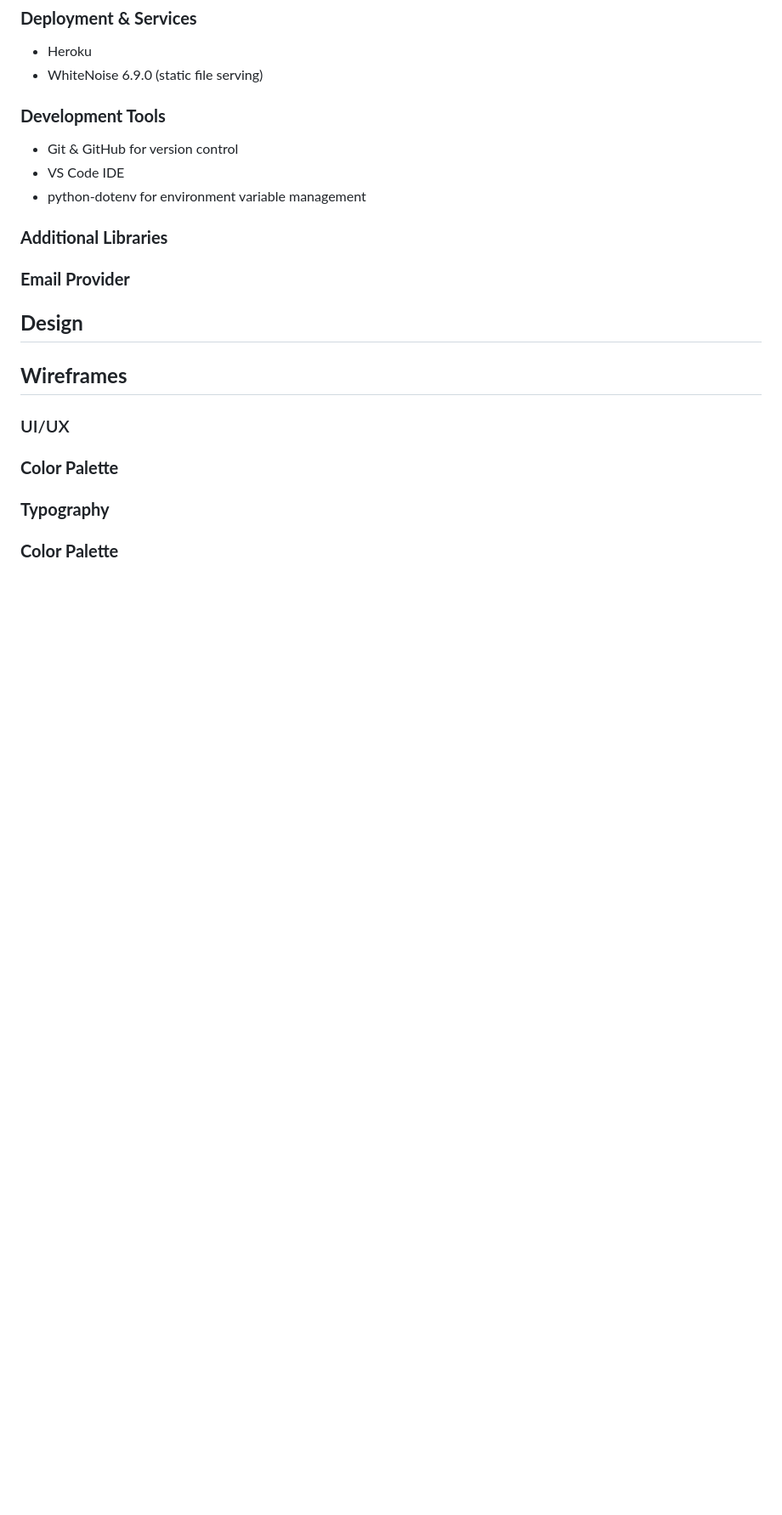
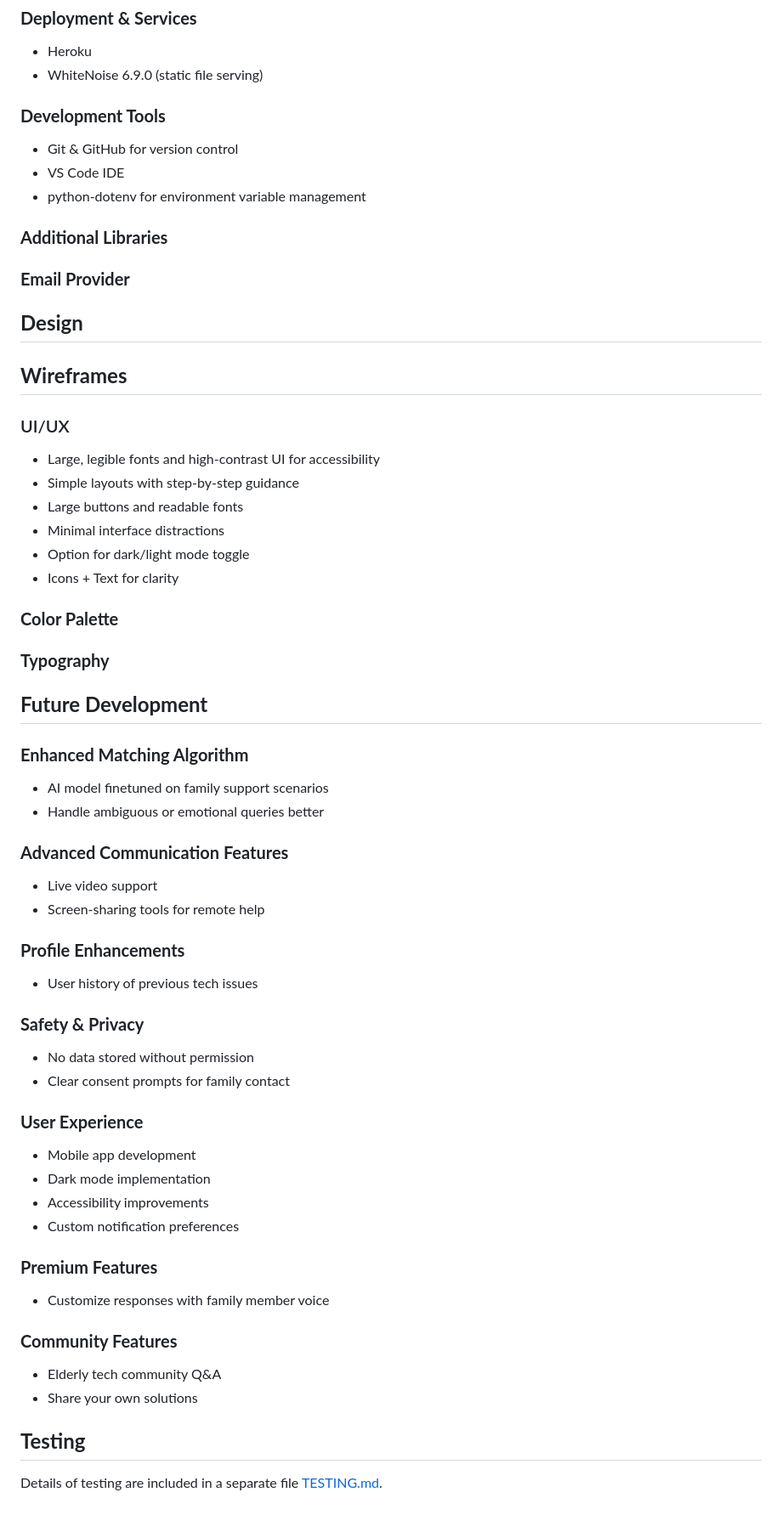
Before and after one commit to mattthughes/tech_buddy, a Markdown page: README.md, the part around the change. Shown at 85% size. Drawn GitHub-style; blank space fills up the shorter version.

Commit message:
Add future developments to README.MD

```diff
--- a/README.md
+++ b/README.md
@@ -144,8 +144,53 @@ Tech Buddy leverages AI to simulate a friendly, knowledgeable tech support assis
 ## **Wireframes**
 
 ### UI/UX
+ - Large, legible fonts and high-contrast UI for accessibility
+ - Simple layouts with step-by-step guidance
+ - Large buttons and readable fonts
+ - Minimal interface distractions
+ - Option for dark/light mode toggle
+ - Icons + Text for clarity
+
 ### **Color Palette**
 
 ### **Typography**
 
-### **Color Palette**
+## **Future Development**
+
+### **Enhanced Matching Algorithm**
+
+ - AI model finetuned on family support scenarios
+ - Handle ambiguous or emotional queries better
+
+### **Advanced Communication Features**
+
+ - Live video support
+ - Screen-sharing tools for remote help
+
+### **Profile Enhancements**
+
+ - User history of previous tech issues
+
+### **Safety & Privacy**
+
+ - No data stored without permission
+ - Clear consent prompts for family contact
+
+### **User Experience**
+
+- Mobile app development
+- Dark mode implementation
+- Accessibility improvements
+- Custom notification preferences
+
+### **Premium Features**
+ - Customize responses with family member voice
+
+### **Community Features**
+ - Elderly tech community Q&A
+ - Share your own solutions
+
+
+## **Testing**
+
+Details of testing are included in a separate file [TESTING.md](TESTING.md).
```
